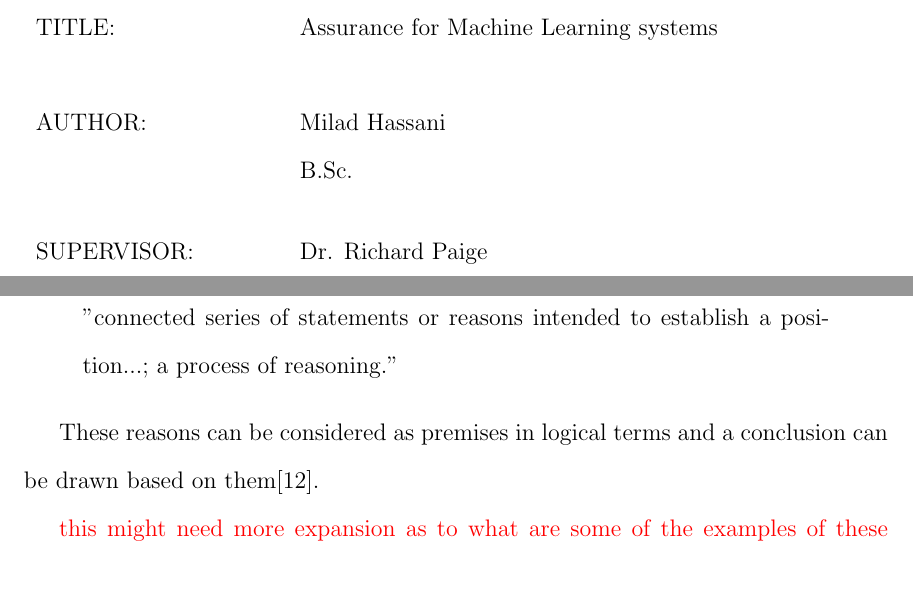
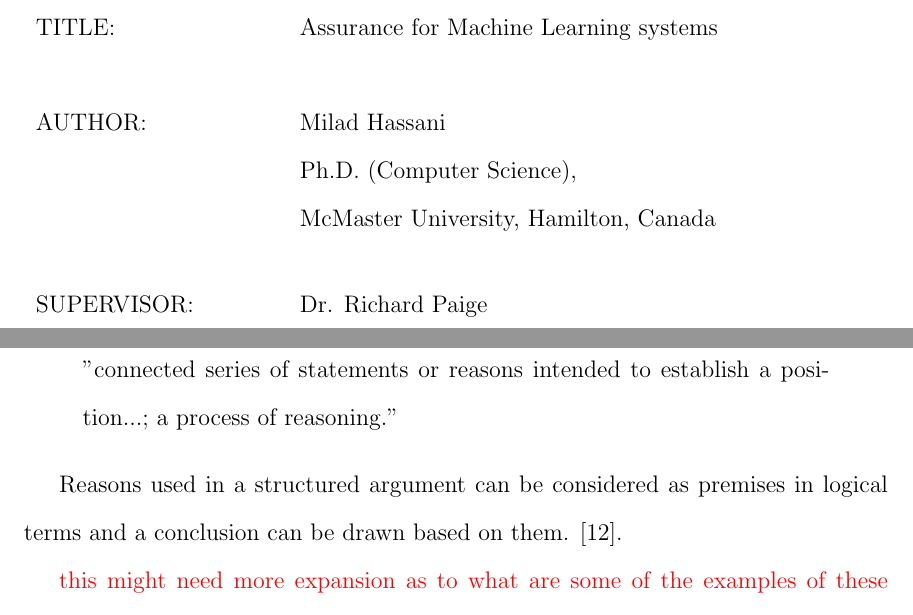
Before and after one commit to suchendra-h/comp, a LaTeX thesis (Thesis_Main.tex, which reads definitions.tex, introduction.tex): two parts of pages 3 and 13 of 18, joined at a grey line, cut so that both start at the same text, the shorter picture padded with empty space. Compiled offline with pdfLaTeX.

Commit message:
Meeting on June 16th

```diff
--- a/definitions.tex
+++ b/definitions.tex
@@ -1,5 +1,5 @@
 \title{Assurance for Machine Learning systems}
-%\halftitle{Assurance for Machine Learning systems} % 60 Characters Max. Including Spaces
+\halftitle{Assurance for Machine Learning systems} % 60 Characters Max. Including Spaces
 
 \author{Milad Hassani}
 \shortauthor{M. Hassani} % Used for page header
@@ -7,8 +7,8 @@
 \dept{computing and software} % The department you are part of; Must be all lower case
 \field{computer science} % What field your thesis is in
 
-%\prevdegreeone{Ph.D. (Computer Science),\\ McMaster University, Hamilton, Canada}
-%\prevdegreetwo{Ph.D.} % Just your degree's field
+\prevdegreeone{Ph.D. (Computer Science),\\ McMaster University, Hamilton, Canada}
+\prevdegreetwo{Ph.D.} % Just your degree's field
 
 \submitdate{June 2021}
 \copyrightyear{2021}
--- a/introduction.tex
+++ b/introduction.tex
@@ -48,6 +48,6 @@
 "connected series of statements or reasons intended to establish a position...; a process of reasoning."
 \end{displayquote}
 
-These reasons can be considered as premises in logical terms and a conclusion can be drawn based on them\cite{Omg2010}.
+Reasons used in a structured argument can be considered as premises in logical terms and a conclusion can be drawn based on them. \cite{Omg2010}.
 
 \textcolor{red}{this might need more expansion as to what are some of the examples of these premises and the assurance cases.}
```
Also changed, not shown: Thesis_Main.pdf, 3 other files.
